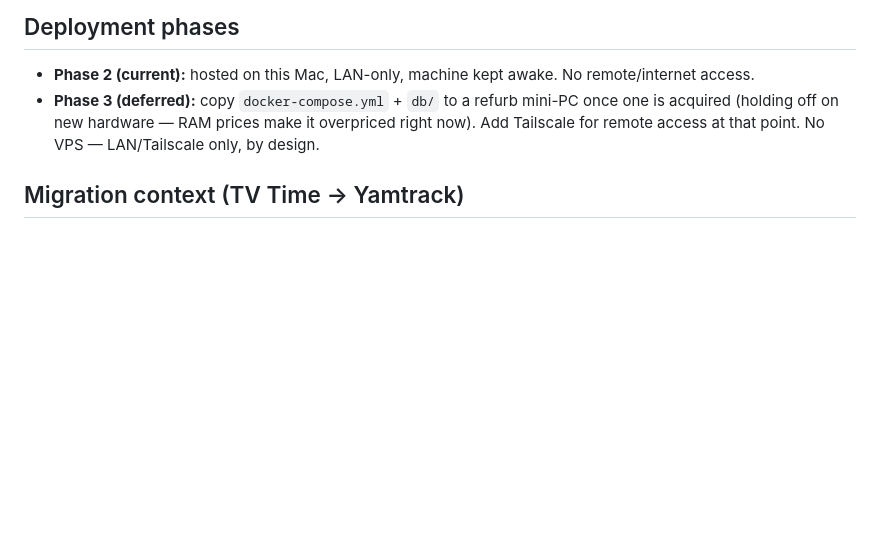
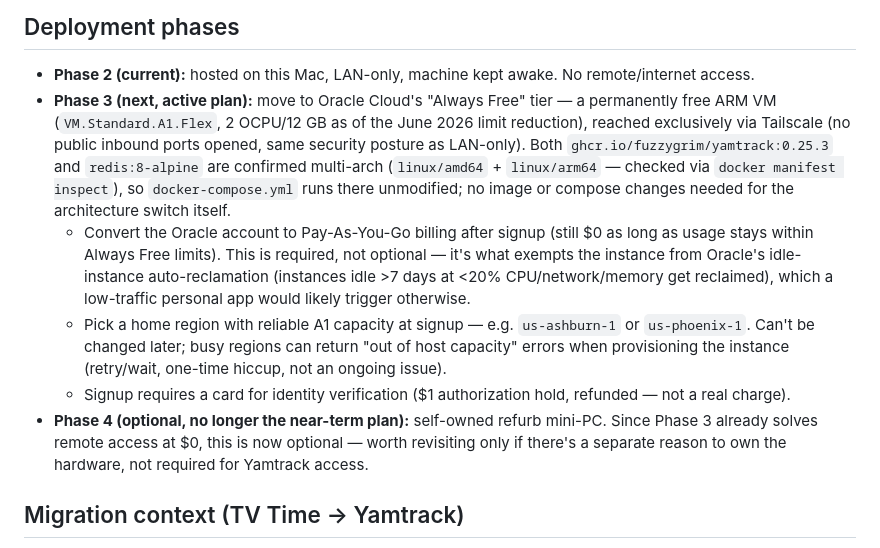
Before and after one commit to seanhellman/yamtrack-selfhosted, a Markdown page: CLAUDE.md, the part around the change. Rendered like a GitHub page; blank space fills up the shorter version.

```diff
--- a/CLAUDE.md
+++ b/CLAUDE.md
@@ -13,7 +13,11 @@ Built to migrate off TV Time, which shut down 2026-07-15.
 ## Deployment phases
 
 - **Phase 2 (current):** hosted on this Mac, LAN-only, machine kept awake. No remote/internet access.
-- **Phase 3 (deferred):** copy `docker-compose.yml` + `db/` to a refurb mini-PC once one is acquired (holding off on new hardware — RAM prices make it overpriced right now). Add Tailscale for remote access at that point. No VPS — LAN/Tailscale only, by design.
+- **Phase 3 (next, active plan):** move to Oracle Cloud's "Always Free" tier — a permanently free ARM VM (`VM.Standard.A1.Flex`, 2 OCPU/12 GB as of the June 2026 limit reduction), reached exclusively via Tailscale (no public inbound ports opened, same security posture as LAN-only). Both `ghcr.io/fuzzygrim/yamtrack:0.25.3` and `redis:8-alpine` are confirmed multi-arch (`linux/amd64` + `linux/arm64` — checked via `docker manifest inspect`), so `docker-compose.yml` runs there unmodified; no image or compose changes needed for the architecture switch itself.
+  - Convert the Oracle account to Pay-As-You-Go billing after signup (still $0 as long as usage stays within Always Free limits). This is required, not optional — it's what exempts the instance from Oracle's idle-instance auto-reclamation (instances idle >7 days at <20% CPU/network/memory get reclaimed), which a low-traffic personal app would likely trigger otherwise.
+  - Pick a home region with reliable A1 capacity at signup — e.g. `us-ashburn-1` or `us-phoenix-1`. Can't be changed later; busy regions can return "out of host capacity" errors when provisioning the instance (retry/wait, one-time hiccup, not an ongoing issue).
+  - Signup requires a card for identity verification ($1 authorization hold, refunded — not a real charge).
+- **Phase 4 (optional, no longer the near-term plan):** self-owned refurb mini-PC. Since Phase 3 already solves remote access at $0, this is now optional — worth revisiting only if there's a separate reason to own the hardware, not required for Yamtrack access.
 
 ## Migration context (TV Time → Yamtrack)
 
```
Also changed, not shown: README.md (+19 -16 lines).
